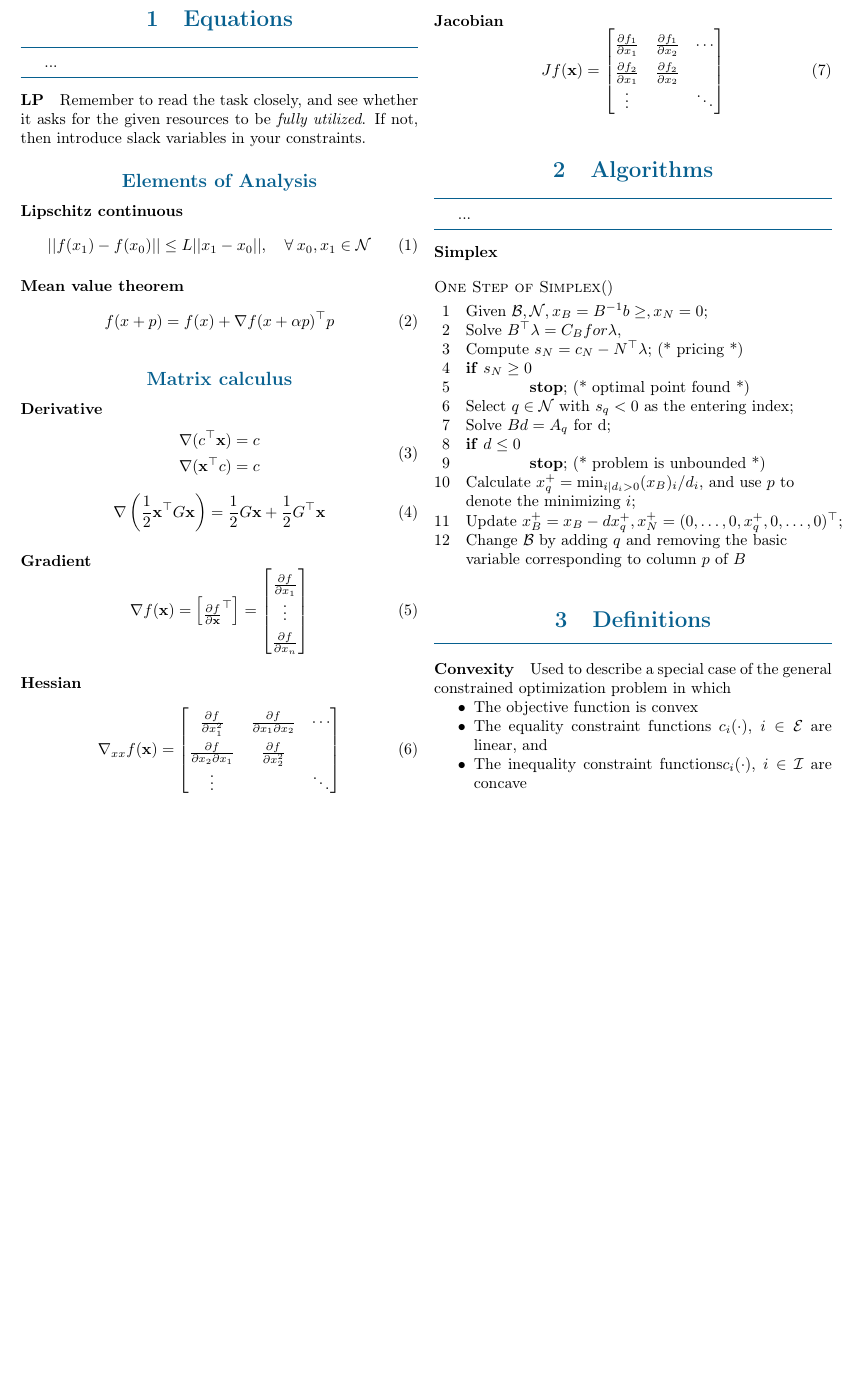
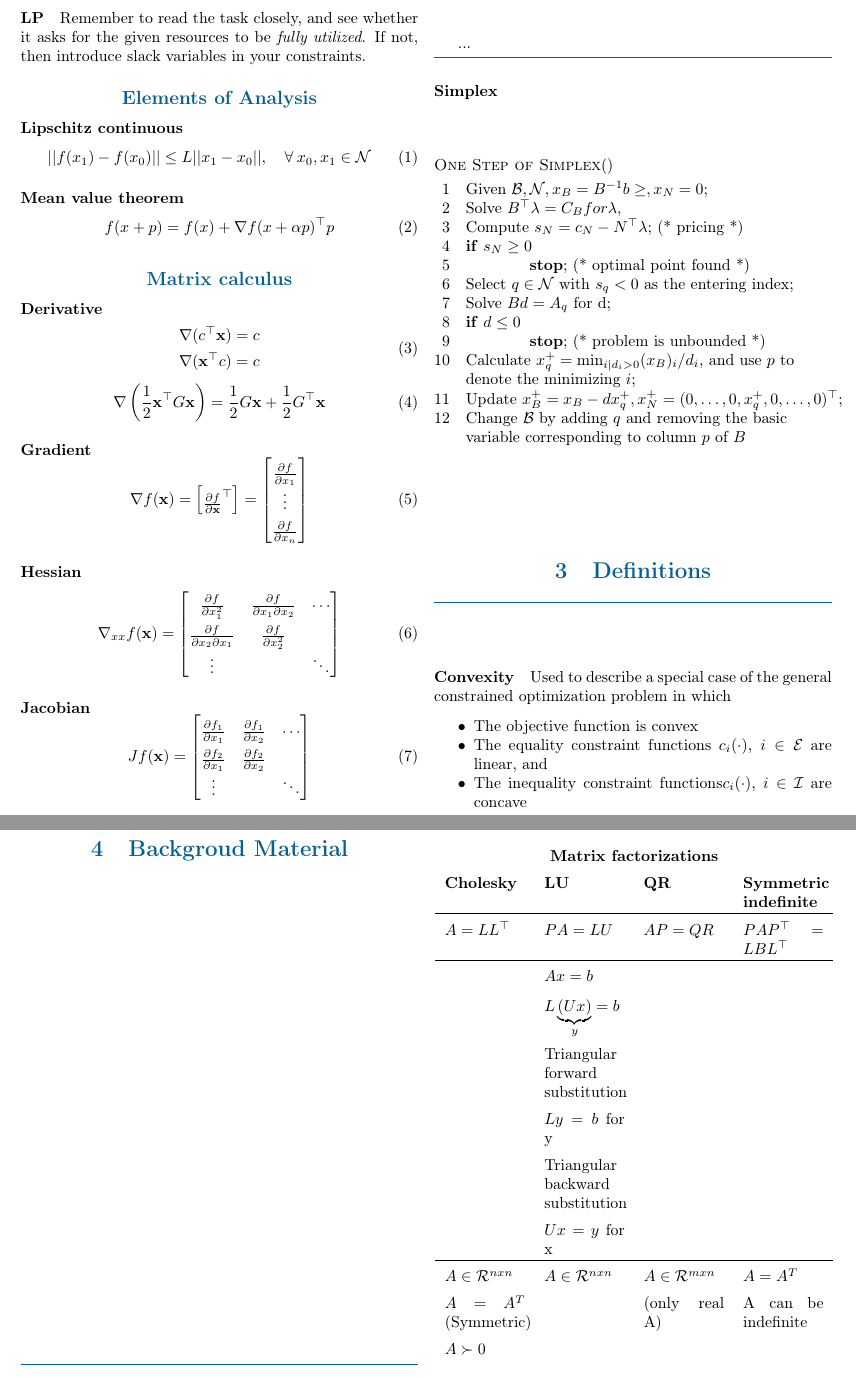
Before and after one commit to kongsgard/ttk4135-compendium, a LaTeX document (TTK4135.tex, which reads chapters/backgroundMaterial.tex, preamble.tex): part of the page before the commit and two parts of pages 1 and 2 of 2 after it, the two joined at a grey line, cut so that both start at the same text, the shorter picture padded with empty space. Compiled offline with pdfLaTeX.

Commit message:
Add matrix factorizations definitions

```diff
--- /dev/null
+++ b/chapters/backgroundMaterial.tex
@@ -0,0 +1,21 @@
+\ctitle{Backgroud Material}
+
+\index{Matrix factorizations}
+\hskip-0.5cm
+\begin{tabularx}{\linewidth}{X X X X}
+	\multicolumn{4}{c}{\textbf{Matrix factorizations}} \\
+	\textbf{Cholesky} & \textbf{LU} & \textbf{QR} & \textbf{Symmetric indefinite}\\
+	\hline
+	$A = LL^\top$ & $PA = LU$ & $AP = QR$ & $PAP^\top = LBL^\top$\\ %Definitions
+	\hline
+	& $Ax = b$ & &\\
+	& $L\underbrace{(Ux)}_{y} = b$ & &\\
+	& Triangular forward substitution & &\\
+	& $Ly = b$ for y & &\\
+	& Triangular backward substitution & &\\
+	& $Ux = y$ for x & &\\
+	\hline
+	$A \in \mathcal{R}^{nxn}$ & $A \in \mathcal{R}^{nxn}$ & $A \in \mathcal{R}^{mxn}$ & $A=A^T$\\
+	$A=A^T$ (Symmetric) & & (only real A) & A can be indefinite\\
+	$A \succ 0$ & & & \\
+\end{tabularx}
--- a/preamble.tex
+++ b/preamble.tex
@@ -27,6 +27,7 @@
 % Tabellformatering
 \usepackage{tabularx}
 \setlength{\extrarowheight}{5pt}
+\newcommand*\rot{\rotatebox{90}}
 % More signs
 \usepackage{amssymb}
 % More subfigures
```
Also changed, not shown: fetchchapters.tex (+2 -1 lines).
